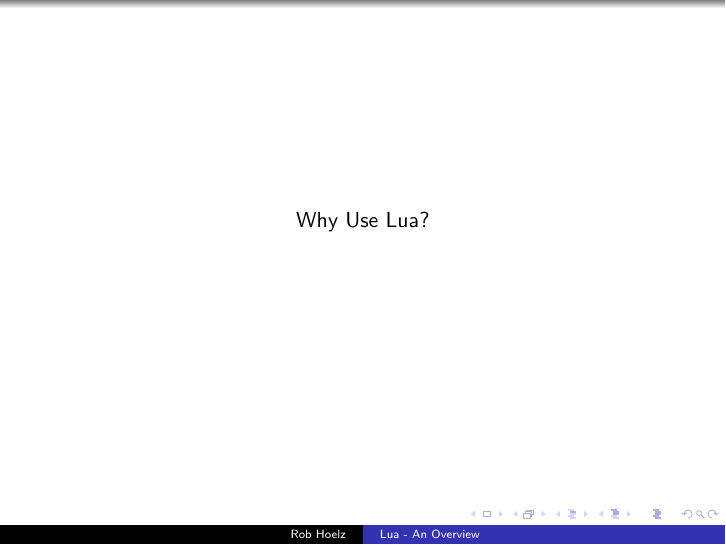
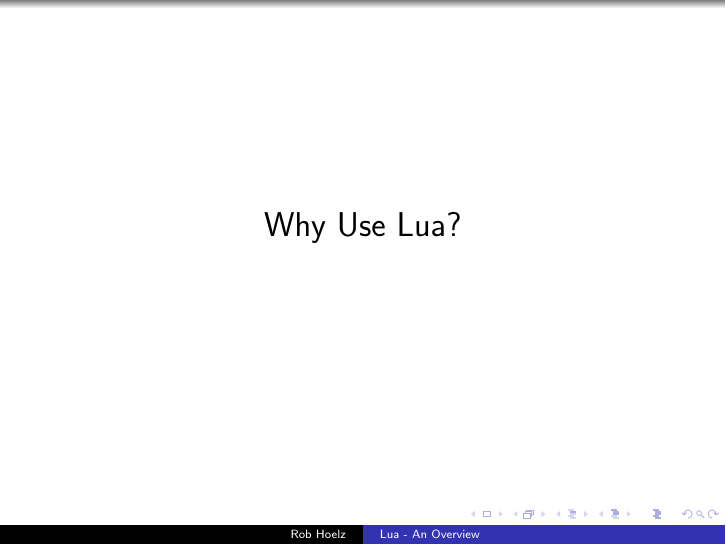
Before and after one commit to hoelzro/lua-talk, LaTeX slides (lua-talk.tex): page 14 of 15. Compiled offline with pdfLaTeX.

Commit message:
Replace other text with a slide

```diff
--- a/lua-talk.tex
+++ b/lua-talk.tex
@@ -19,11 +19,7 @@
 \separatorslide{DEMO}
 \include{who-uses-lua}
 
-\begin{frame}
-\begin{center}
-Why Use Lua?
-\end{center}
-\end{frame}
+\separatorslide{Why Use Lua?}
 
 % * Portable (ANSI C)
 % * A powerful, flexible, C API
```
